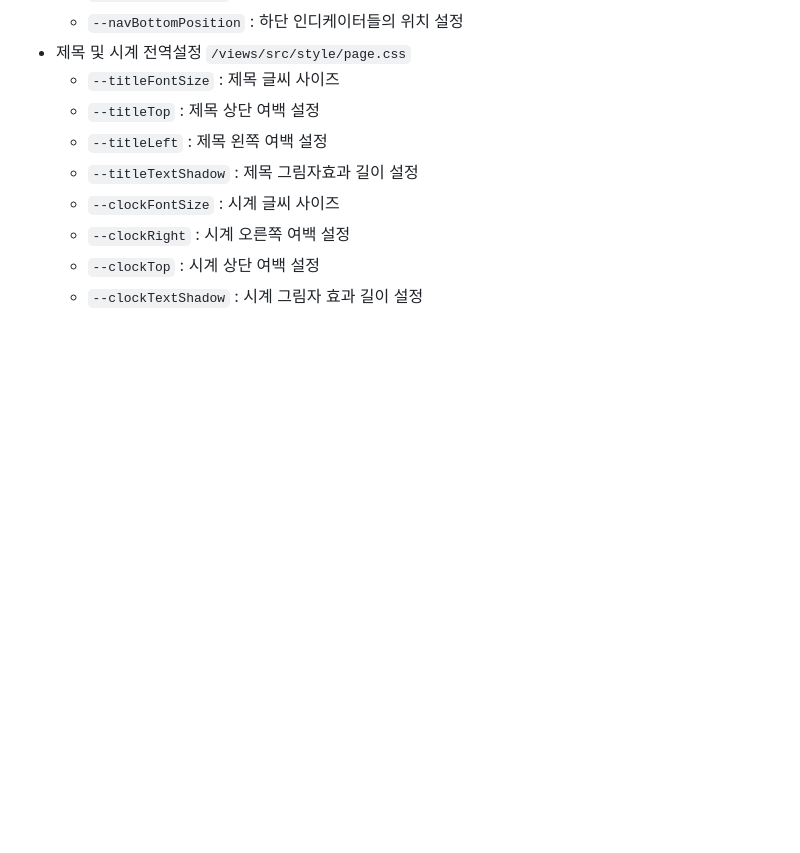
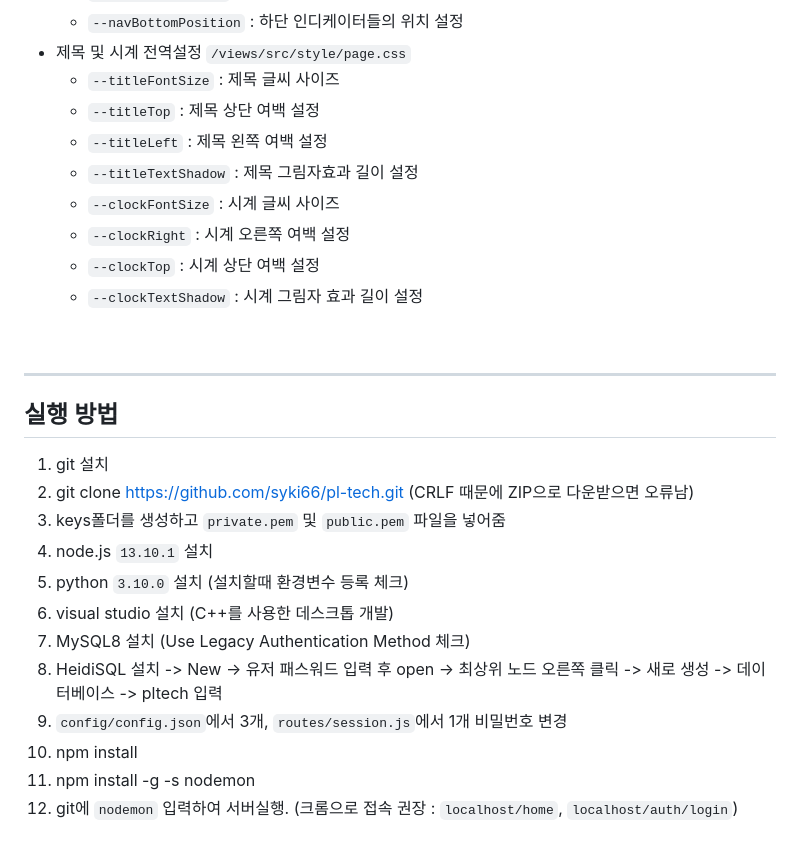
Before and after one commit to syki66/pl-tech, a Markdown page: README.md, the part around the change. Rendered like a GitHub page; blank space fills up the shorter version.

Commit message:
Update README.md
실행 방법 파일 옮김

```diff
--- a/README.md
+++ b/README.md
@@ -268,3 +268,22 @@
     - `--clockRight` : 시계 오른쪽 여백 설정
     - `--clockTop` : 시계 상단 여백 설정
     - `--clockTextShadow` : 시계 그림자 효과 길이 설정
+
+<br />
+
+---
+
+## 실행 방법
+
+1. git 설치
+2. git clone https://github.com/syki66/pl-tech.git (CRLF 때문에 ZIP으로 다운받으면 오류남)
+3. keys폴더를 생성하고 `private.pem` 및 `public.pem` 파일을 넣어줌
+4. node.js `13.10.1` 설치
+5. python `3.10.0` 설치 (설치할때 환경변수 등록 체크)
+6. visual studio 설치 (C++를 사용한 데스크톱 개발)
+7. MySQL8 설치 (Use Legacy Authentication Method 체크)
+8. HeidiSQL 설치 -> New -> 유저 패스워드 입력 후 open -> 최상위 노드 오른쪽 클릭 -> 새로 생성 -> 데이터베이스 -> pltech 입력
+9. `config/config.json`에서 3개, `routes/session.js`에서 1개 비밀번호 변경
+10. npm install
+11. npm install -g -s nodemon
+12. git에 `nodemon` 입력하여 서버실행. (크롬으로 접속 권장 : `localhost/home`, `localhost/auth/login`)
```
